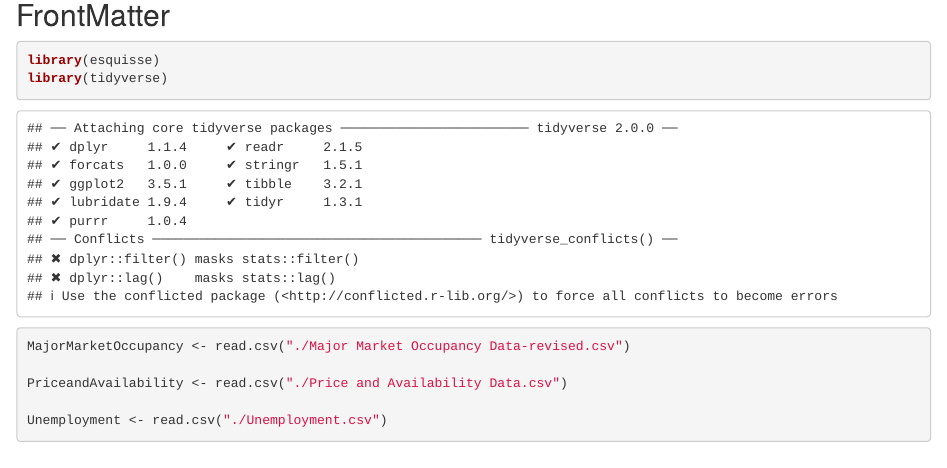
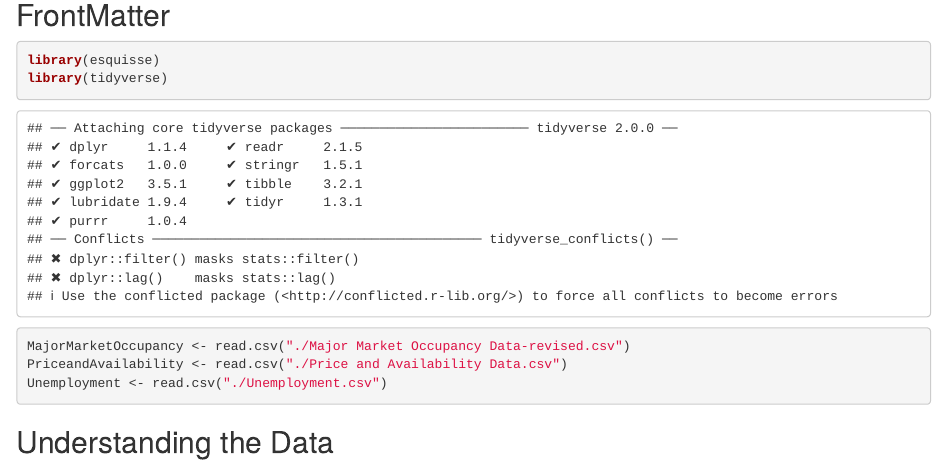
Before and after one commit to sammitbal/datafest, an R Markdown document (datafest.Rmd): the page in a window 1100 px wide, from 140 px down. Rendered offline with R 4.5, knitr and Pandoc, with nearby package versions.

Commit message:
new header: understanding the data

````diff
--- a/datafest.Rmd
+++ b/datafest.Rmd
@@ -17,12 +17,14 @@ library(esquisse)
 library(tidyverse)
 
 MajorMarketOccupancy <- read.csv("./Major Market Occupancy Data-revised.csv")
-
 PriceandAvailability <- read.csv("./Price and Availability Data.csv")
-
 Unemployment <- read.csv("./Unemployment.csv")
 
 
+```
 
+## Understanding the Data
+
+```{r}
 
 ```
````
Also changed, not shown: datafest.html (added).
